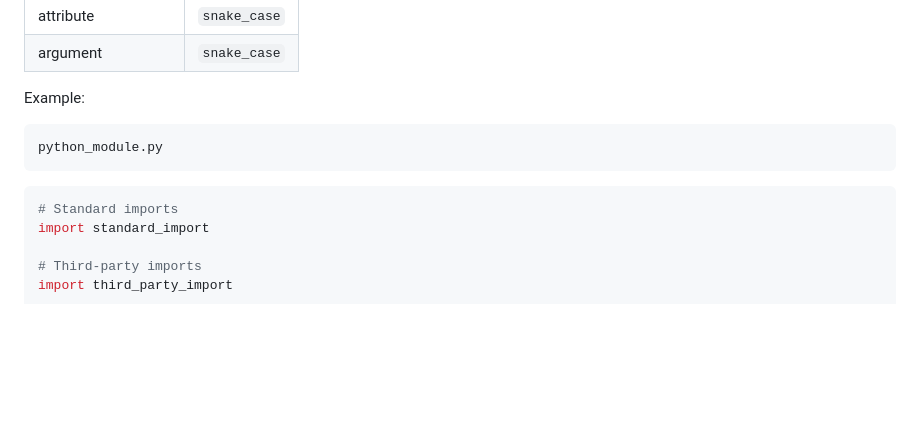
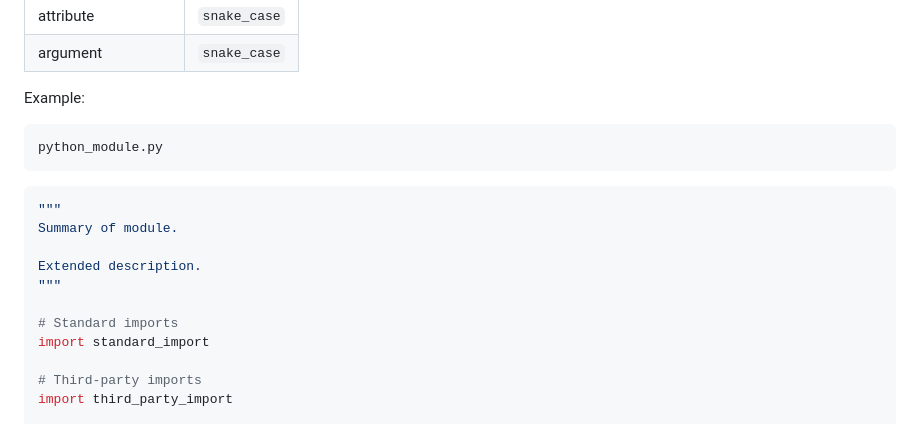
Before and after one commit to SCAICT/SCAICT-uwu, a Markdown page: CONTRIBUTING.md, the part around the change. Rendered like a GitHub page; blank space fills up the shorter version.

Commit message:
Update CONTRIBUTING.md
Change-Id: I2e652675d6f39ce23b0f9946236584ec96683f2c

````diff
--- a/CONTRIBUTING.md
+++ b/CONTRIBUTING.md
@@ -116,6 +116,12 @@ python_module.py
 ```
 
 ```py
+"""
+Summary of module.
+
+Extended description.
+"""
+
 # Standard imports
 import standard_import
 
````
